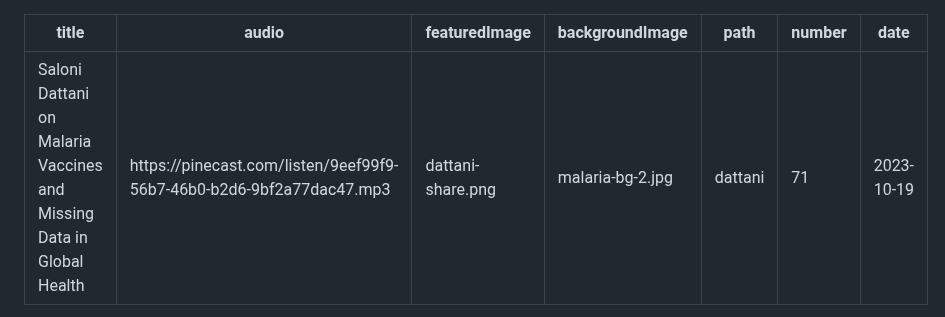
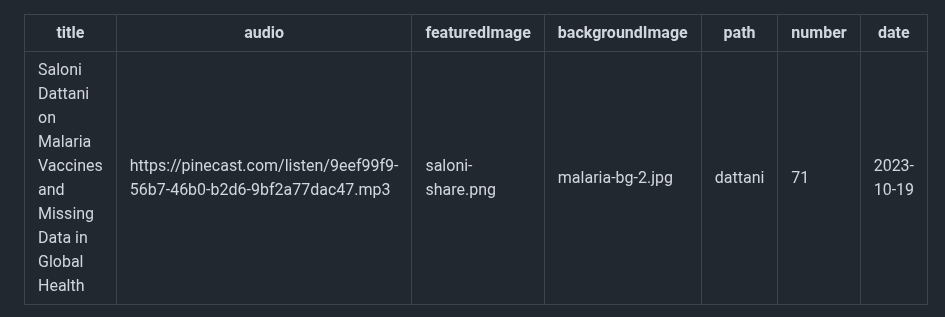
Before and after one commit to finmoorhouse/hti, a Markdown page: src/episodes/71-saloni-dattani.md, the part around the change. Drawn GitHub-style.

Commit message:
Fixed share image url

```diff
--- a/src/episodes/71-saloni-dattani.md
+++ b/src/episodes/71-saloni-dattani.md
@@ -1,7 +1,7 @@
 ---
 title: Saloni Dattani on Malaria Vaccines and Missing Data in Global Health
 audio: https://pinecast.com/listen/9eef99f9-56b7-46b0-b2d6-9bf2a77dac47.mp3
-featuredImage: dattani-share.png
+featuredImage: saloni-share.png
 backgroundImage: malaria-bg-2.jpg
 path: dattani
 number: 71
```
